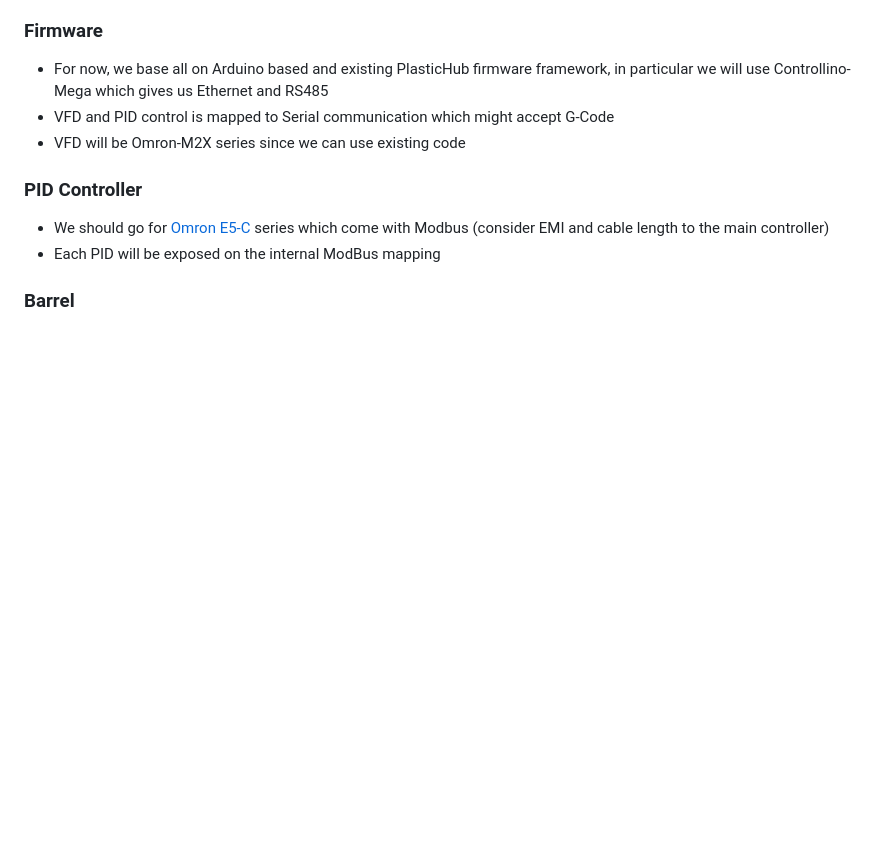
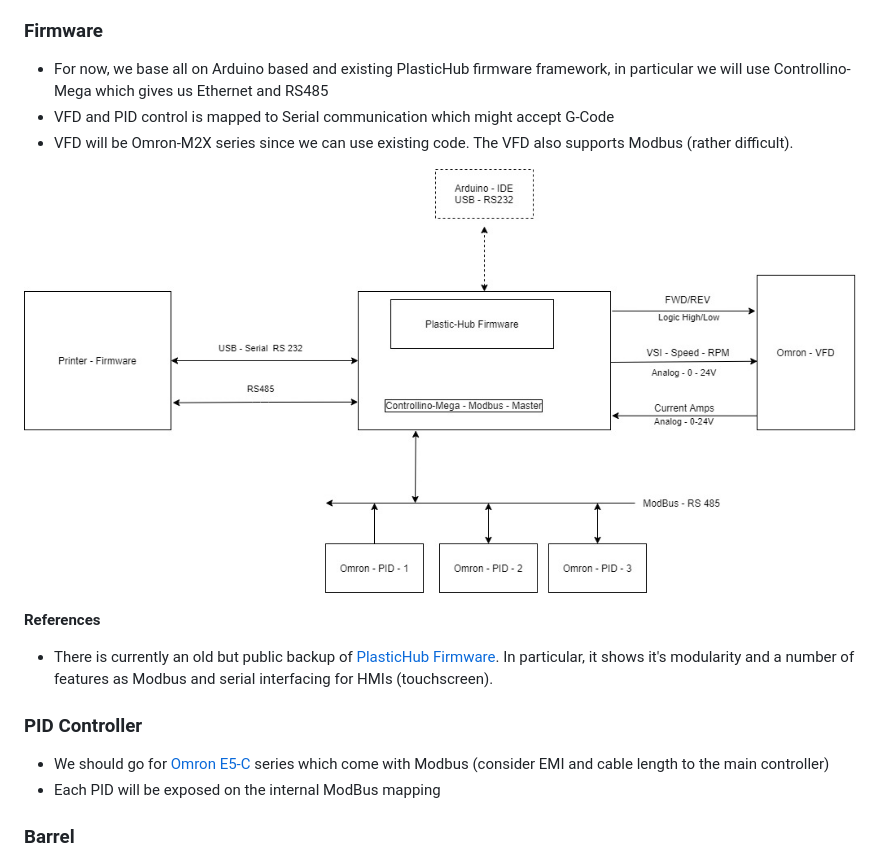
Before and after one commit to TSltd/lydia-print-head, a Markdown page: README.md, the part around the change. GitHub-like rendering; pictures changed too: assets/lydia-print-head-logical.jpg (added); blank space fills up the shorter version.

Commit message:
firmware remarks

```diff
--- a/README.md
+++ b/README.md
@@ -18,7 +18,13 @@ Lydia-v4 as printhead
 
 - For now, we base all on Arduino based and existing PlasticHub firmware framework, in particular we will use Controllino-Mega which gives us Ethernet and RS485
 - VFD and PID control is mapped to Serial communication which might accept G-Code
-- VFD will be Omron-M2X series since we can use existing code
+- VFD will be Omron-M2X series since we can use existing code. The VFD also supports Modbus (rather difficult).
+
+![](./assets/lydia-print-head-logical.jpg)
+
+**References**
+
+- There is currently an old but public backup of [PlasticHub Firmware](https://github.com/plastic-hub/plunger-firmware/tree/master/shredder-extrusion/firmware-next). In particular, it shows it's modularity and a number of features as Modbus and serial interfacing for HMIs (touchscreen).
 
 ### PID Controller
 
```
Also changed, not shown: 1 other file.
